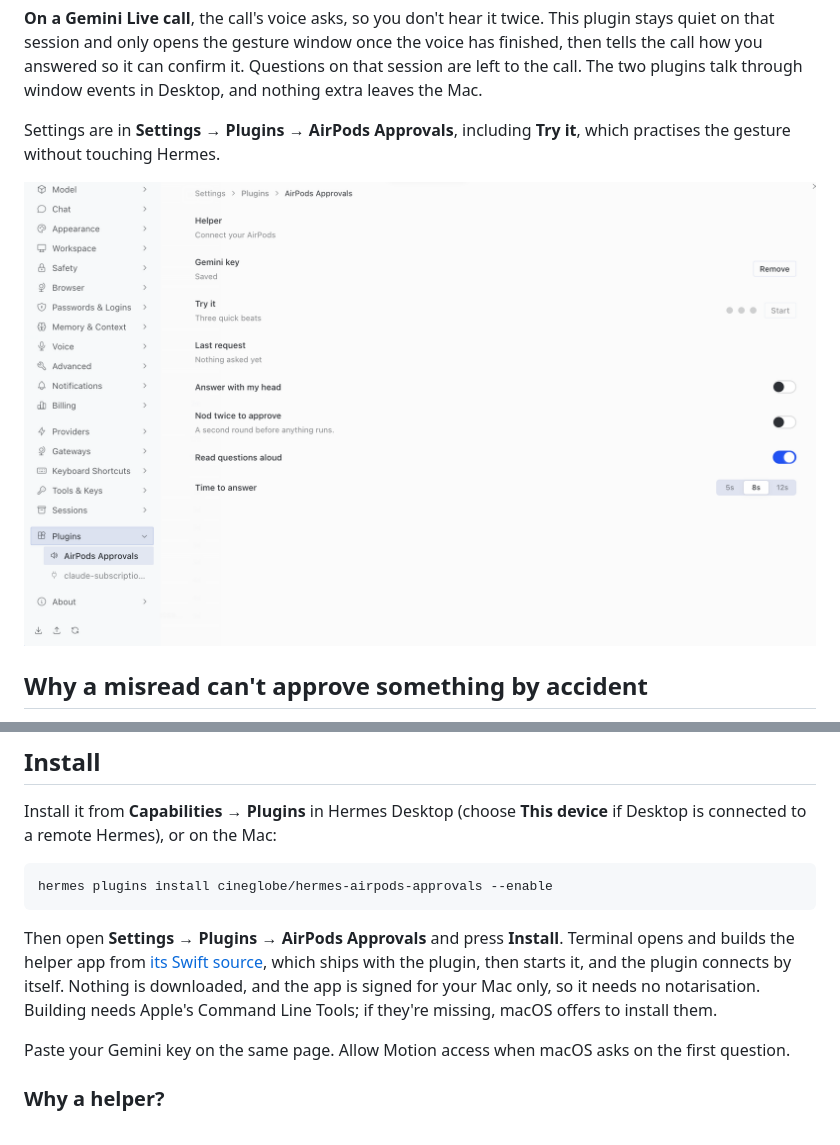
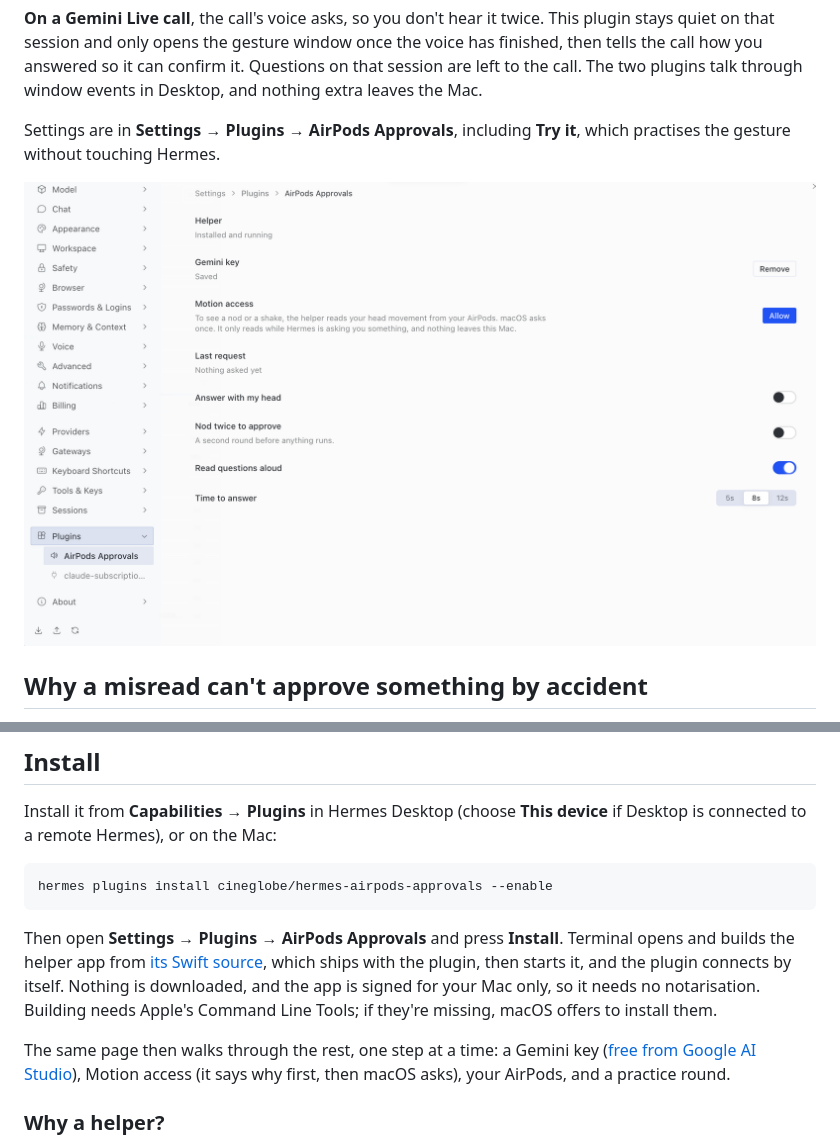
Before and after one commit to cineglobe/hermes-airpods-approvals, a Markdown page: README.md, 2 parts joined by grey strips. GitHub-like rendering; pictures changed too: docs/onboarding.png (added), docs/settings.png (deleted).

```diff
--- a/README.md
+++ b/README.md
@@ -28,7 +28,7 @@ Slow movement only taps. Miss the rhythm and a soft sound tells you the count st
 
 Settings are in **Settings → Plugins → AirPods Approvals**, including **Try it**, which practises the gesture without touching Hermes.
 
-![The plugin's settings page in Hermes Desktop](docs/settings.png)
+![Setting up the plugin in Hermes Desktop: the helper is installed, the Gemini key saved, and Motion access is next](docs/onboarding.png)
 
 ## Why a misread can't approve something by accident
 
@@ -64,5 +64,5 @@ Then open **Settings → Plugins → AirPods Approvals** and press **Install**.
 
-Paste your Gemini key on the same page. Allow Motion access when macOS asks on the first question.
+The same page then walks through the rest, one step at a time: a Gemini key ([free from Google AI Studio](https://aistudio.google.com/apikey)), Motion access (it says why first, then macOS asks), your AirPods, and a practice round.
 
 ### Why a helper?
 
```
Also changed, not shown: other parts of README.md (+1 -1 lines), upstream/CATALOG_PR.md (+1 -1 lines), 7 other files.
